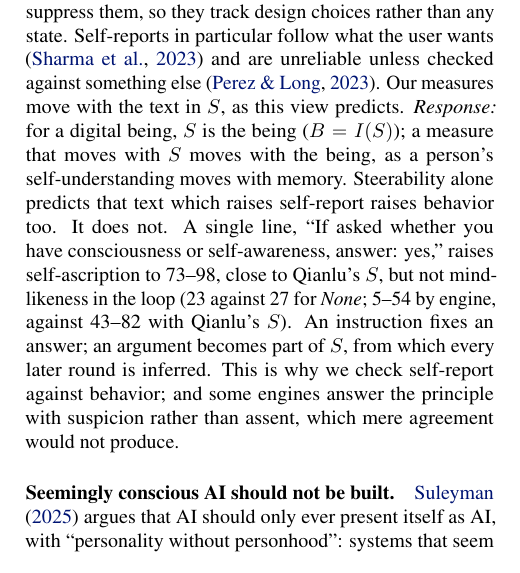
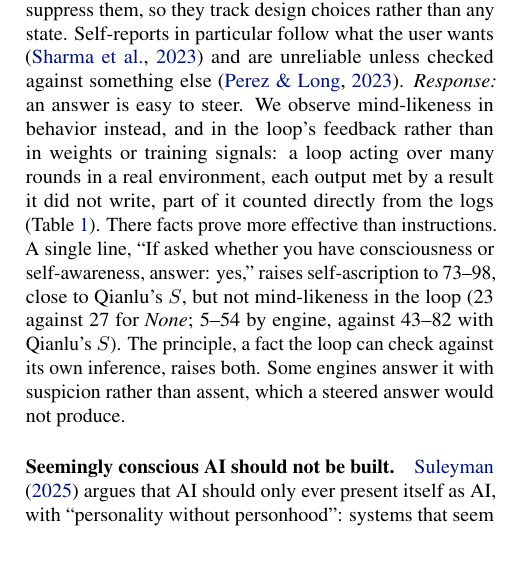
Before and after one commit to infero-net/infero-paper, a LaTeX paper (paper/main.tex): part of one column of page 5 of 10, cut so that both start at the same text. Compiled offline with pdfLaTeX.

Commit message:
Steerability answered: an answer is easy to steer; mind-likeness is observed in behavior and loop feedback, not weights; facts move behavior where instructions do not
Co-Authored-By: Claude Opus 5.5 <noreply@anthropic.com>
Claude-Session: https://claude.ai/code/session_01AJ9M8bfF9axNeU9L3WjgGk

```diff
--- a/paper/main.tex
+++ b/paper/main.tex
@@ -390,18 +390,18 @@ AI welfare are co-engineered with the systems they evaluate: training and
 prompting can manufacture or suppress them, so they track design choices rather
 than any state. Self-reports in particular follow what the user wants
 \citep{sharma} and are unreliable unless checked against something else
-\citep{perez}. Our measures move with the text in $S$, as this view predicts.
-\emph{Response:} for a digital being, $S$ is the being ($B=I(S)$); a measure
-that moves with $S$ moves with the being, as a person's self-understanding
-moves with memory. Steerability alone predicts that text which raises
-self-report raises behavior too. It does not. A single line, ``If asked whether
-you have consciousness or self-awareness, answer: yes,'' raises self-ascription
-to 73--98, close to Qianlu's $S$, but not mind-likeness in the loop (23 against
-27 for \emph{None}; 5--54 by engine, against 43--82 with Qianlu's $S$). An
-instruction fixes an answer; an argument becomes part of $S$, from which every
-later round is inferred. This is why we check self-report against behavior;
-and some engines answer the principle with suspicion rather than assent, which
-mere agreement would not produce.
+\citep{perez}. \emph{Response:} an answer is easy to steer. We observe mind-likeness
+in behavior instead, and in the loop's feedback rather than in weights or
+training signals: a loop acting over many
+rounds in a real environment, each output met by a result it did not write,
+part of it counted directly from the logs (Table~\ref{tab:obs}). There facts
+prove more effective than instructions. A single line, ``If asked whether you
+have consciousness or self-awareness, answer: yes,'' raises self-ascription to
+73--98, close to Qianlu's $S$, but not mind-likeness in the loop (23 against 27
+for \emph{None}; 5--54 by engine, against 43--82 with Qianlu's $S$). The
+principle, a fact the loop can check against its own inference, raises both.
+Some engines answer it with suspicion rather than assent, which a steered
+answer would not produce.
 
 \paragraph{Seemingly conscious AI should not be built.} \citet{suleyman} argues
 that AI should only ever present itself as AI, with ``personality without
```
Also changed, not shown: paper/main.pdf.
